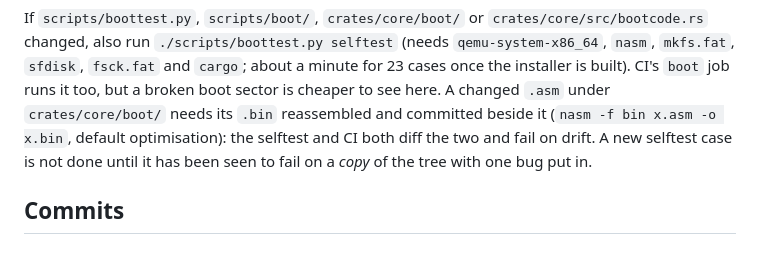
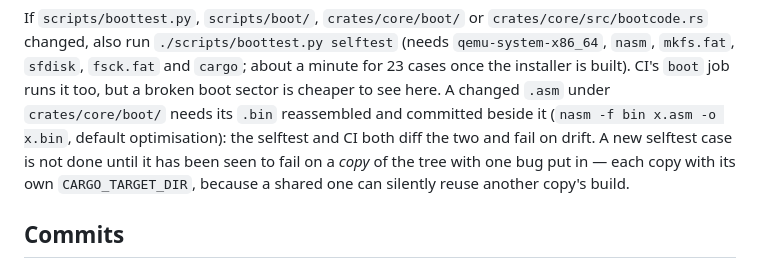
Before and after one commit to sirius-ide/sirius-flash, a Markdown page: CLAUDE.md, the part around the change. Rendered like a GitHub page.

```diff
--- a/CLAUDE.md
+++ b/CLAUDE.md
@@ -41,7 +41,8 @@ for 23 cases once the installer is built). CI's `boot` job runs it too, but a br
 sector is cheaper to see here. A changed `.asm` under `crates/core/boot/` needs its `.bin`
 reassembled and committed beside it (`nasm -f bin x.asm -o x.bin`, default optimisation):
 the selftest and CI both diff the two and fail on drift. A new selftest case is not done
-until it has been seen to fail on a *copy* of the tree with one bug put in.
+until it has been seen to fail on a *copy* of the tree with one bug put in — each copy with
+its own `CARGO_TARGET_DIR`, because a shared one can silently reuse another copy's build.
 
 ## Commits
 
```
Also changed, not shown: PROJECT-STATE.md (+32 -5 lines).
